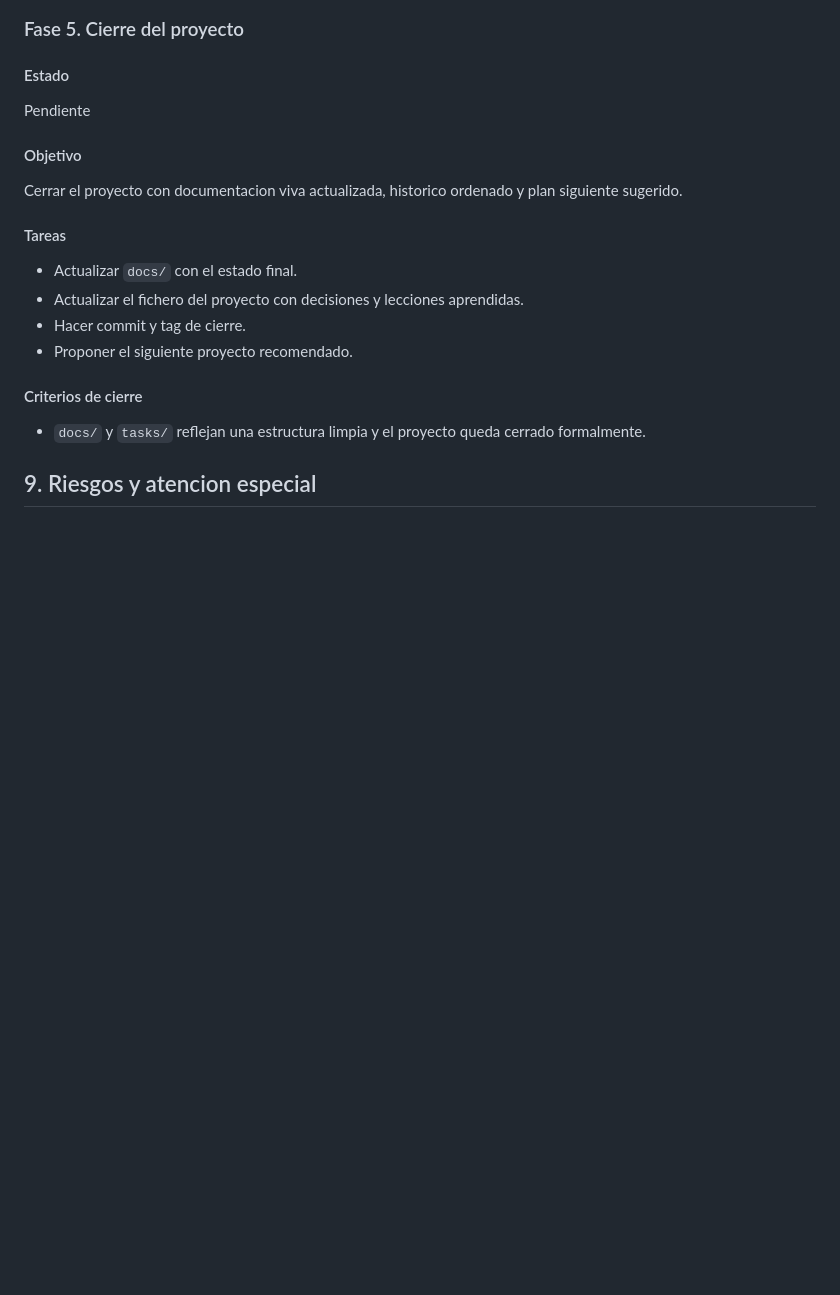
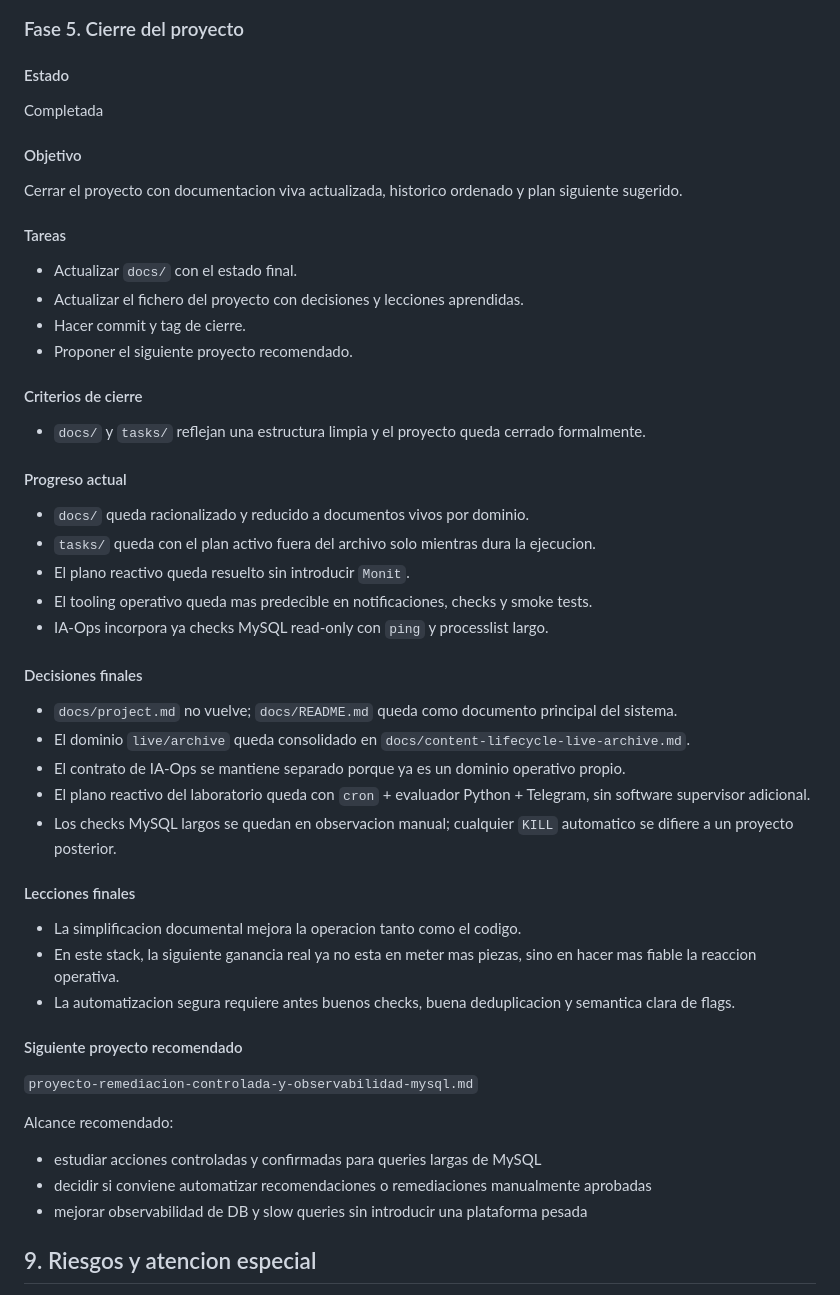
Before and after one commit to virgiliosanz/redis_banking_demos, a Markdown page: tasks/archive/proyecto-racionalizacion-docs-y-hardening-operativo.md, the part around the change. Rendered like a GitHub page; blank space fills up the shorter version.

Commit message:
docs: close docs rationalization and ops hardening project

```diff
--- a/tasks/proyecto-racionalizacion-docs-y-hardening-operativo.md
+++ b/tasks/archive/proyecto-racionalizacion-docs-y-hardening-operativo.md
@@ -341,7 +341,7 @@ Eliminar fricciones pequenas del tooling actual antes de abrir otro frente mayor
 
 ### Fase 5. Cierre del proyecto
 #### Estado
-Pendiente
+Completada
 
 #### Objetivo
 Cerrar el proyecto con documentacion viva actualizada, historico ordenado y plan siguiente sugerido.
@@ -355,6 +355,33 @@ Cerrar el proyecto con documentacion viva actualizada, historico ordenado y plan
 #### Criterios de cierre
 - `docs/` y `tasks/` reflejan una estructura limpia y el proyecto queda cerrado formalmente.
 
+#### Progreso actual
+- `docs/` queda racionalizado y reducido a documentos vivos por dominio.
+- `tasks/` queda con el plan activo fuera del archivo solo mientras dura la ejecucion.
+- El plano reactivo queda resuelto sin introducir `Monit`.
+- El tooling operativo queda mas predecible en notificaciones, checks y smoke tests.
+- IA-Ops incorpora ya checks MySQL read-only con `ping` y processlist largo.
+
+#### Decisiones finales
+- `docs/project.md` no vuelve; `docs/README.md` queda como documento principal del sistema.
+- El dominio `live/archive` queda consolidado en `docs/content-lifecycle-live-archive.md`.
+- El contrato de IA-Ops se mantiene separado porque ya es un dominio operativo propio.
+- El plano reactivo del laboratorio queda con `cron` + evaluador Python + Telegram, sin software supervisor adicional.
+- Los checks MySQL largos se quedan en observacion manual; cualquier `KILL` automatico se difiere a un proyecto posterior.
+
+#### Lecciones finales
+- La simplificacion documental mejora la operacion tanto como el codigo.
+- En este stack, la siguiente ganancia real ya no esta en meter mas piezas, sino en hacer mas fiable la reaccion operativa.
+- La automatizacion segura requiere antes buenos checks, buena deduplicacion y semantica clara de flags.
+
+#### Siguiente proyecto recomendado
+`proyecto-remediacion-controlada-y-observabilidad-mysql.md`
+
+Alcance recomendado:
+- estudiar acciones controladas y confirmadas para queries largas de MySQL
+- decidir si conviene automatizar recomendaciones o remediaciones manualmente aprobadas
+- mejorar observabilidad de DB y slow queries sin introducir una plataforma pesada
+
 ## 9. Riesgos y atencion especial
 - Fusionar documentos sin definir autoridad puede esconder informacion en vez de simplificar.
 - `Monit` puede anadir mas complejidad que valor si el trigger reactivo no se mantiene pequeno.
```
